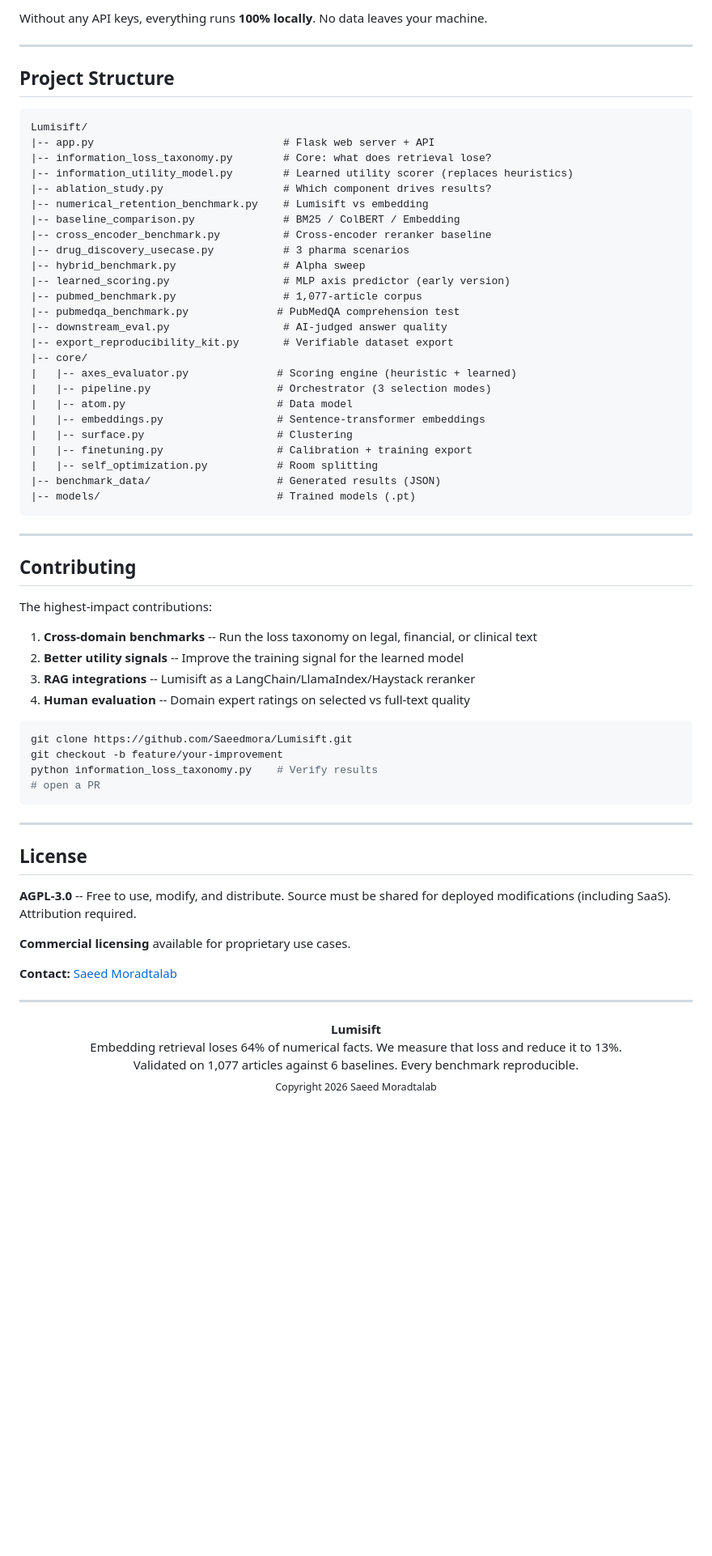
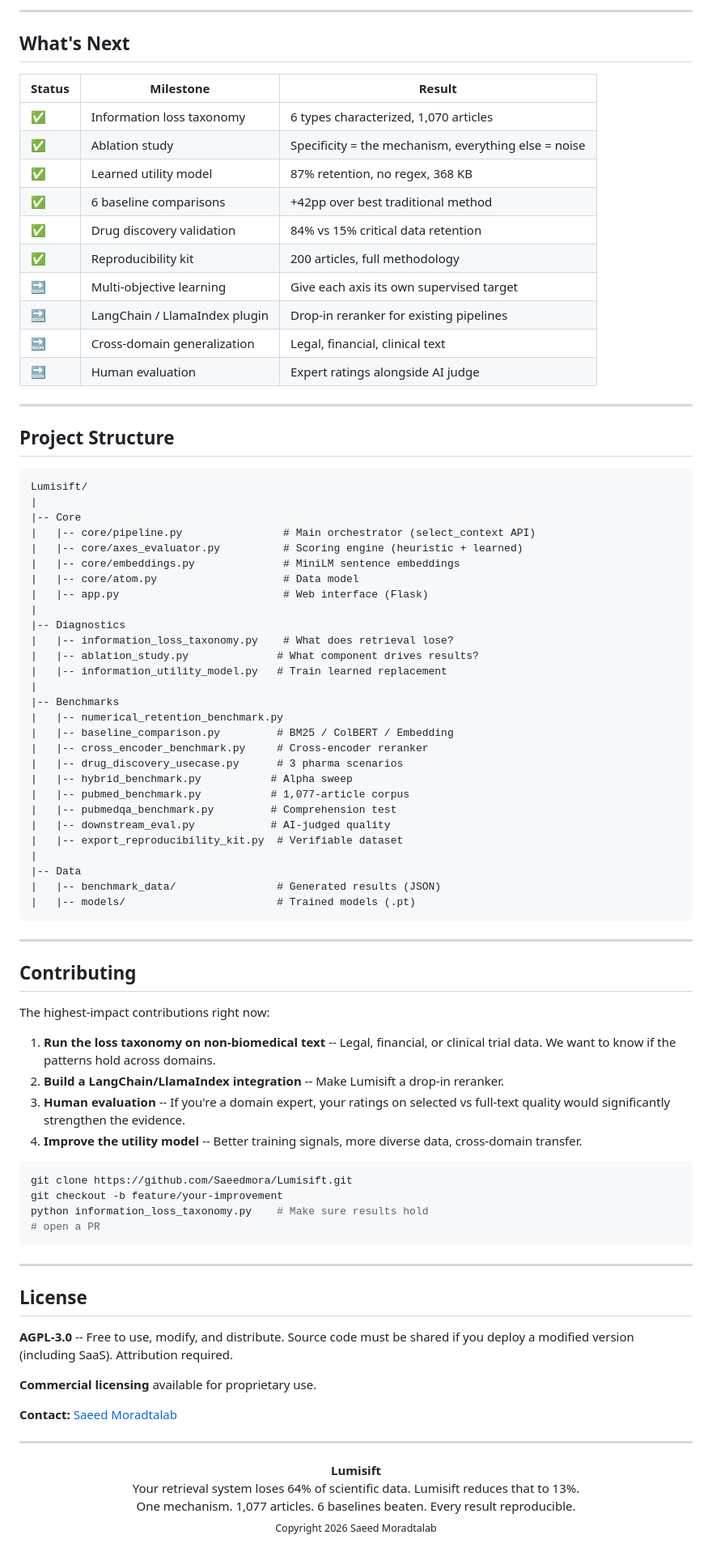
Before and after one commit to Saeedmora/Lumisift, a Markdown page: README.md, the part around one of its changes. Shown at 81% size. Rendered like a GitHub page; blank space fills up the shorter version.

````diff
--- a/README.md
+++ b/README.md
@@ -376,5 +346,20 @@ python export_reproducibility_kit.py       # Export verifiable dataset
 
-Without any API keys, everything runs **100% locally**. No data leaves your machine.
+---
+
+## What's Next
+
+| Status | Milestone | Result |
+|--------|-----------|--------|
+| ✅ | Information loss taxonomy | 6 types characterized, 1,070 articles |
+| ✅ | Ablation study | Specificity = the mechanism, everything else = noise |
+| ✅ | Learned utility model | 87% retention, no regex, 368 KB |
+| ✅ | 6 baseline comparisons | +42pp over best traditional method |
+| ✅ | Drug discovery validation | 84% vs 15% critical data retention |
+| ✅ | Reproducibility kit | 200 articles, full methodology |
+| 🔜 | Multi-objective learning | Give each axis its own supervised target |
+| 🔜 | LangChain / LlamaIndex plugin | Drop-in reranker for existing pipelines |
+| 🔜 | Cross-domain generalization | Legal, financial, clinical text |
+| 🔜 | Human evaluation | Expert ratings alongside AI judge |
 
 ---
 
@@ -382,47 +367,50 @@ Without any API keys, everything runs **100% locally**. No data leaves your mach
 
 ```
 Lumisift/
-|-- app.py                              # Flask web server + API
-|-- information_loss_taxonomy.py        # Core: what does retrieval lose?
-|-- information_utility_model.py        # Learned utility scorer (replaces heuristics)
-|-- ablation_study.py                   # Which component drives results?
-|-- numerical_retention_benchmark.py    # Lumisift vs embedding
-|-- baseline_comparison.py              # BM25 / ColBERT / Embedding
-|-- cross_encoder_benchmark.py          # Cross-encoder reranker baseline
-|-- drug_discovery_usecase.py           # 3 pharma scenarios
-|-- hybrid_benchmark.py                 # Alpha sweep
-|-- learned_scoring.py                  # MLP axis predictor (early version)
-|-- pubmed_benchmark.py                 # 1,077-article corpus
-|-- pubmedqa_benchmark.py              # PubMedQA comprehension test
-|-- downstream_eval.py                  # AI-judged answer quality
-|-- export_reproducibility_kit.py       # Verifiable dataset export
-|-- core/
-|   |-- axes_evaluator.py              # Scoring engine (heuristic + learned)
-|   |-- pipeline.py                    # Orchestrator (3 selection modes)
-|   |-- atom.py                        # Data model
-|   |-- embeddings.py                  # Sentence-transformer embeddings
-|   |-- surface.py                     # Clustering
-|   |-- finetuning.py                  # Calibration + training export
-|   |-- self_optimization.py           # Room splitting
-|-- benchmark_data/                    # Generated results (JSON)
-|-- models/                            # Trained models (.pt)
+|
+|-- Core
+|   |-- core/pipeline.py                # Main orchestrator (select_context API)
+|   |-- core/axes_evaluator.py          # Scoring engine (heuristic + learned)
+|   |-- core/embeddings.py              # MiniLM sentence embeddings
+|   |-- core/atom.py                    # Data model
+|   |-- app.py                          # Web interface (Flask)
+|
+|-- Diagnostics
+|   |-- information_loss_taxonomy.py    # What does retrieval lose?
+|   |-- ablation_study.py              # What component drives results?
+|   |-- information_utility_model.py   # Train learned replacement
+|
+|-- Benchmarks
+|   |-- numerical_retention_benchmark.py
+|   |-- baseline_comparison.py         # BM25 / ColBERT / Embedding
+|   |-- cross_encoder_benchmark.py     # Cross-encoder reranker
+|   |-- drug_discovery_usecase.py      # 3 pharma scenarios
+|   |-- hybrid_benchmark.py           # Alpha sweep
+|   |-- pubmed_benchmark.py           # 1,077-article corpus
+|   |-- pubmedqa_benchmark.py         # Comprehension test
+|   |-- downstream_eval.py            # AI-judged quality
+|   |-- export_reproducibility_kit.py  # Verifiable dataset
+|
+|-- Data
+|   |-- benchmark_data/                # Generated results (JSON)
+|   |-- models/                        # Trained models (.pt)
 ```
 
 ---
 
 ## Contributing
 
-The highest-impact contributions:
+The highest-impact contributions right now:
 
-1. **Cross-domain benchmarks** -- Run the loss taxonomy on legal, financial, or clinical text
-2. **Better utility signals** -- Improve the training signal for the learned model
-3. **RAG integrations** -- Lumisift as a LangChain/LlamaIndex/Haystack reranker
-4. **Human evaluation** -- Domain expert ratings on selected vs full-text quality
+1. **Run the loss taxonomy on non-biomedical text** -- Legal, financial, or clinical trial data. We want to know if the patterns hold across domains.
+2. **Build a LangChain/LlamaIndex integration** -- Make Lumisift a drop-in reranker.
+3. **Human evaluation** -- If you're a domain expert, your ratings on selected vs full-text quality would significantly strengthen the evidence.
+4. **Improve the utility model** -- Better training signals, more diverse data, cross-domain transfer.
 
 ```bash
 git clone https://github.com/Saeedmora/Lumisift.git
 git checkout -b feature/your-improvement
-python information_loss_taxonomy.py    # Verify results
+python information_loss_taxonomy.py    # Make sure results hold
 # open a PR
 ```
 
@@ -430,9 +418,9 @@ python information_loss_taxonomy.py    # Verify results
 
 ## License
 
-**AGPL-3.0** -- Free to use, modify, and distribute. Source must be shared for deployed modifications (including SaaS). Attribution required.
+**AGPL-3.0** -- Free to use, modify, and distribute. Source code must be shared if you deploy a modified version (including SaaS). Attribution required.
 
-**Commercial licensing** available for proprietary use cases.
+**Commercial licensing** available for proprietary use.
 
 **Contact:** [Saeed Moradtalab](https://www.linkedin.com/in/ben-moradtalab-9442a41a6)
 
@@ -440,7 +428,7 @@ python information_loss_taxonomy.py    # Verify results
 
 <p align="center">
   <strong>Lumisift</strong><br>
-  Embedding retrieval loses 64% of numerical facts. We measure that loss and reduce it to 13%.<br>
-  Validated on 1,077 articles against 6 baselines. Every benchmark reproducible.<br>
+  Your retrieval system loses 64% of scientific data. Lumisift reduces that to 13%.<br>
+  One mechanism. 1,077 articles. 6 baselines beaten. Every result reproducible.<br>
   <sub>Copyright 2026 Saeed Moradtalab</sub>
 </p>
````
Also changed, not shown: other parts of README.md (+262 -292 lines).
